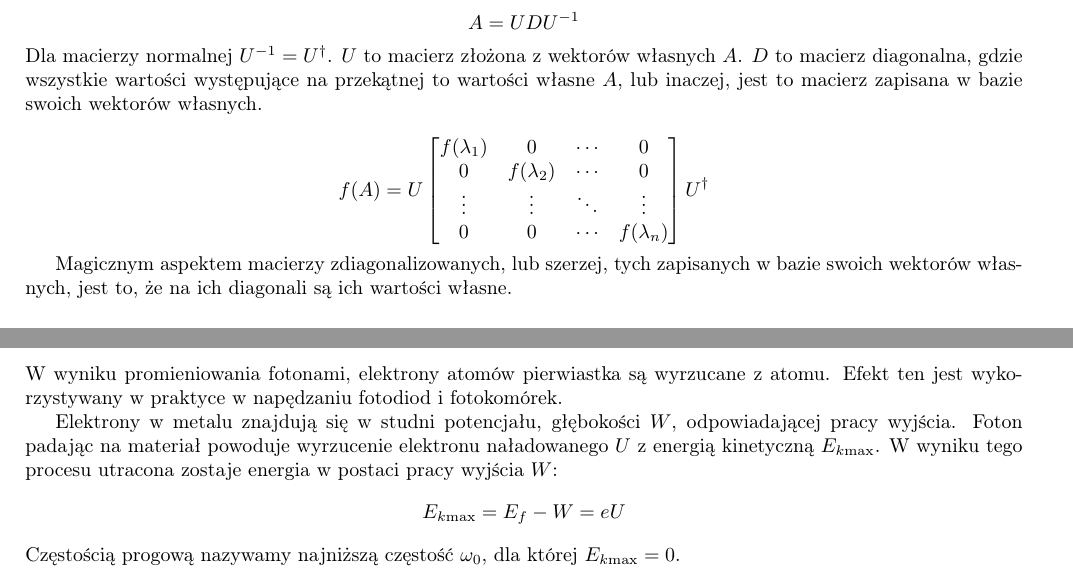
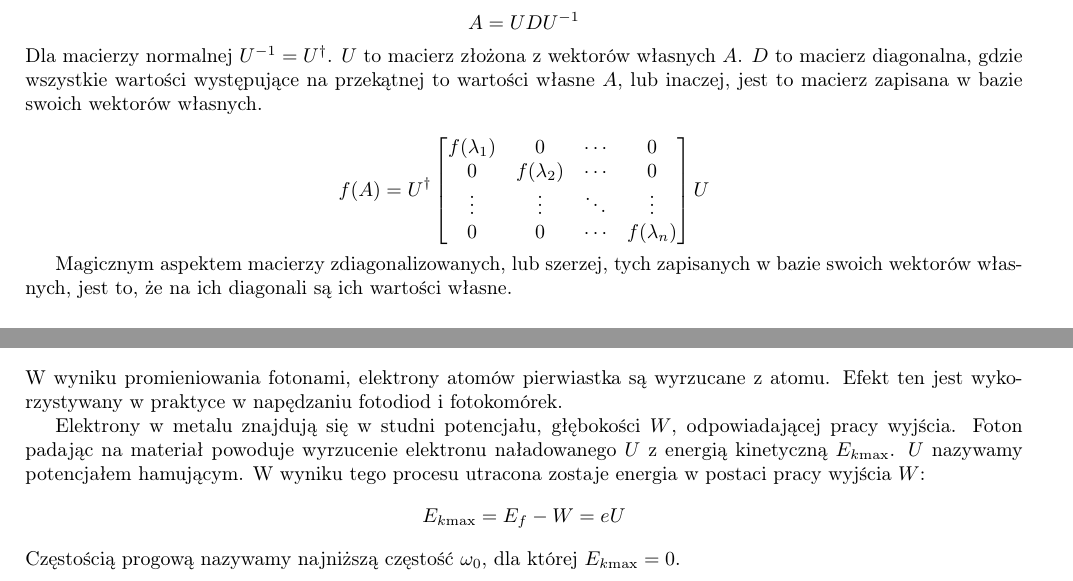
Before and after one commit to TCA166/notes, a LaTeX document (fizyka-kwantowa/kwantowa.tex): two parts of pages 2 and 3 of 7, joined at a grey line, cut so that both start at the same text. Compiled offline with pdfLaTeX.

Commit message:
drobne poprawki fizyka

```diff
--- a/fizyka-kwantowa/kwantowa.tex
+++ b/fizyka-kwantowa/kwantowa.tex
@@ -101,13 +101,13 @@ występujące na przekątnej to wartości własne $A$, lub inaczej, jest to maci
 zapisana w bazie swoich wektorów własnych.
 
 $$
-f(A) = U
+f(A) = U^\dag
 \begin{bmatrix}
   f(\lambda_1) & 0 & \cdots & 0 \\
   0 & f(\lambda_2) & \cdots & 0 \\
   \vdots & \vdots & \ddots & \vdots \\
   0 & 0 & \cdots & f(\lambda_n)
-\end{bmatrix} U^\dag
+\end{bmatrix} U
 $$
 
 Magicznym aspektem macierzy zdiagonalizowanych, lub szerzej, tych zapisanych
@@ -238,7 +238,8 @@ napędzaniu fotodiod i fotokomórek.
 Elektrony w metalu znajdują się w studni potencjału, głębokości $W$,
 odpowiadającej pracy wyjścia.
 Foton padając na materiał powoduje wyrzucenie elektronu naładowanego
-$U$ z energią kinetyczną $E_{k \text{max}}$. W wyniku tego procesu
+$U$ z energią kinetyczną $E_{k \text{max}}$. $U$ nazywamy potencjałem
+hamującym. W wyniku tego procesu
 utracona zostaje energia w postaci pracy wyjścia $W$:
 $$
 E_{k \text{max}} = E_f - W = eU
```
Also changed, not shown: fizyka-kwantowa/kwantowa.pdf, fizyka-kwantowa/kwantowa.tex (4 more changed lines).
